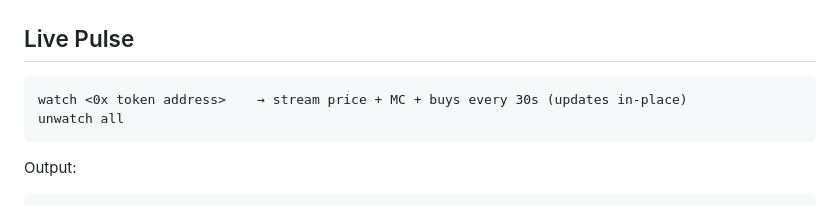
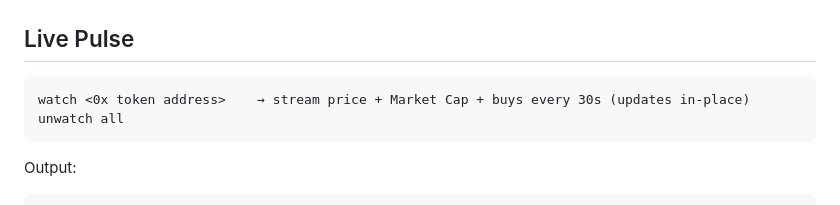
Before and after one commit to addicted2crypto/willagent, a Markdown page: README.md, the part around the change. GitHub-like rendering.

Commit message:
Market Cap

````diff
--- a/README.md
+++ b/README.md
@@ -31,7 +31,7 @@ inspect <token|address>     → deep score — liquidity, volume, wallet quality
 ## Live Pulse
 
 ```
-watch <0x token address>    → stream price + MC + buys every 30s (updates in-place)
+watch <0x token address>    → stream price + Market Cap + buys every 30s (updates in-place)
 unwatch all
 ```
 
````
